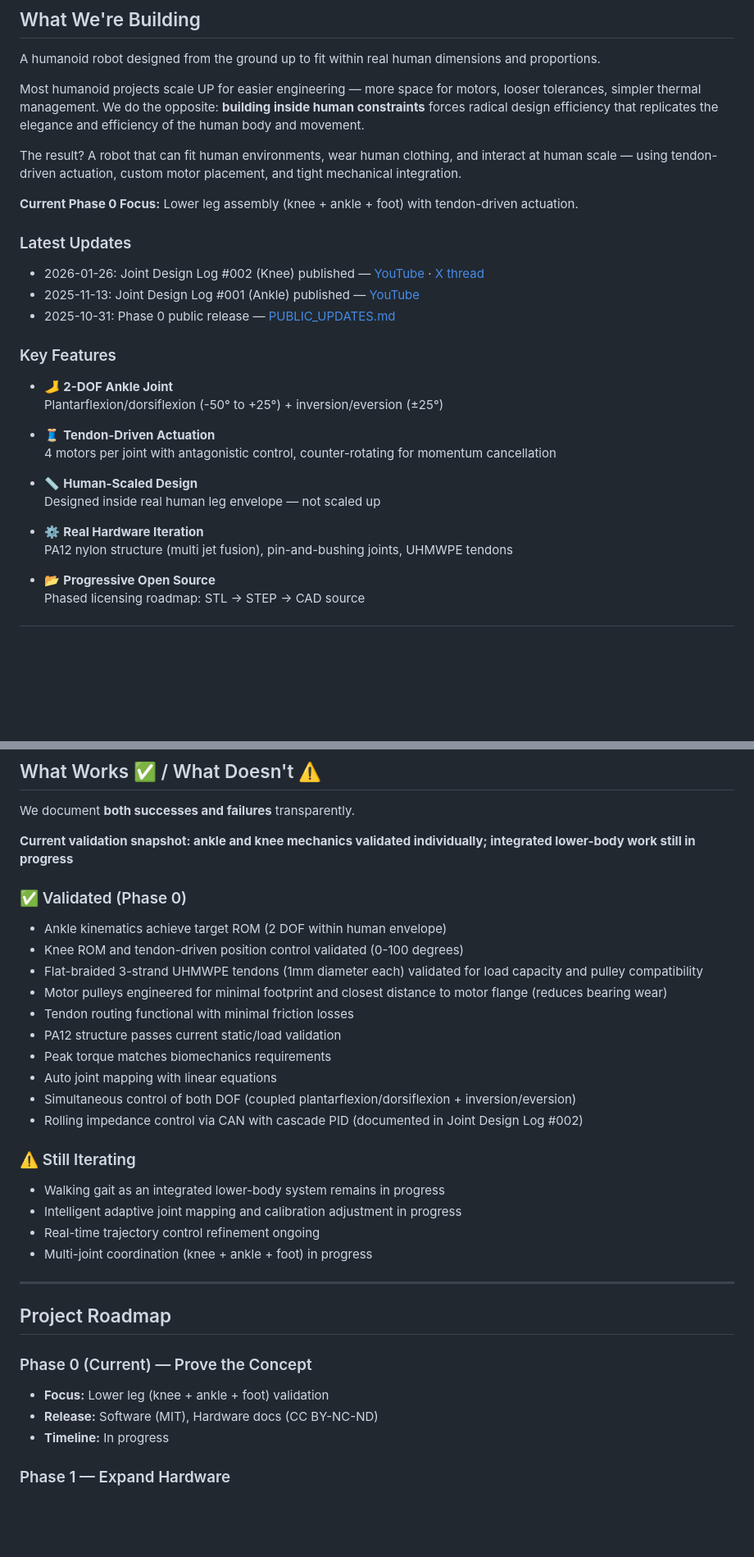
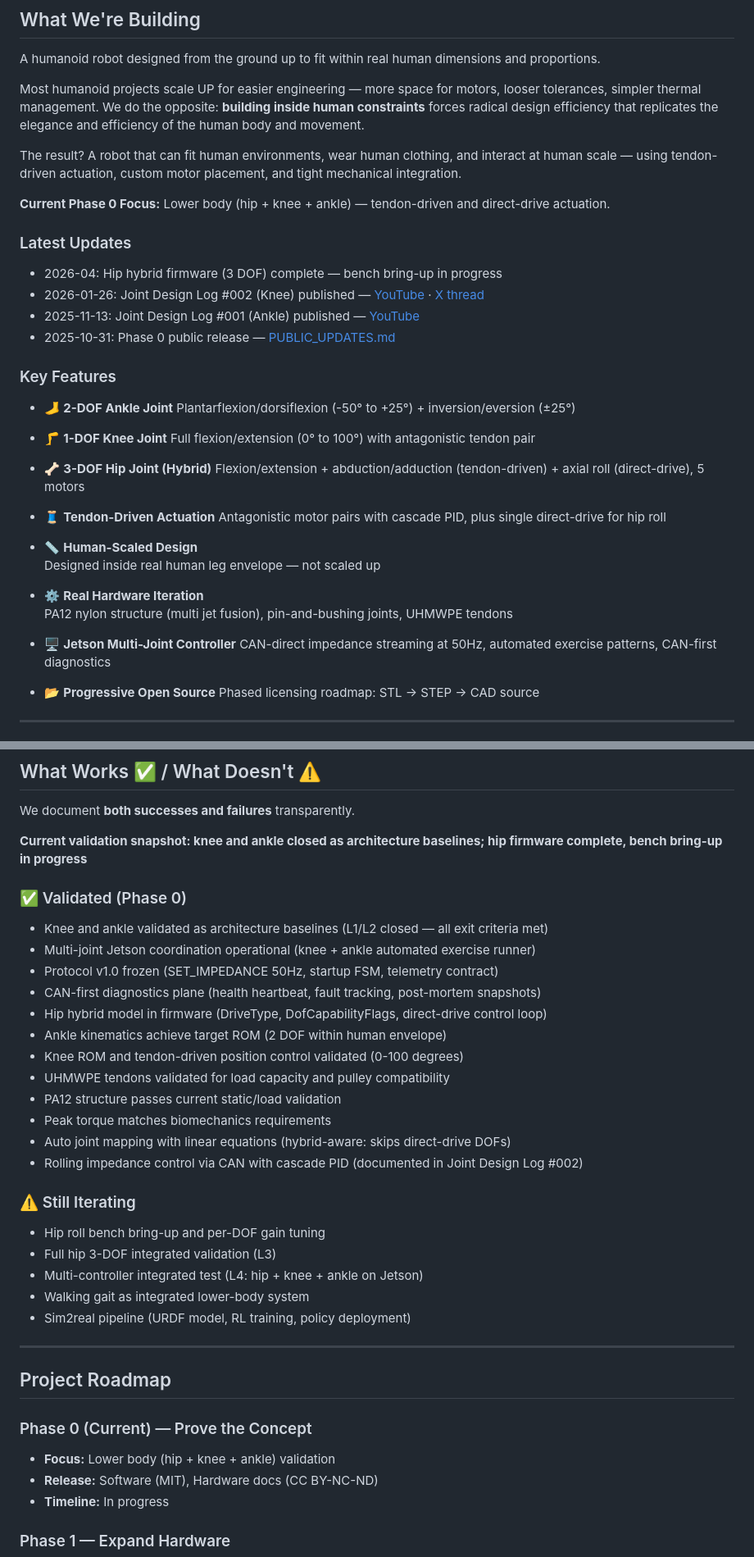
Before and after one commit to aliahumanoid/alia-humanoid-core, a Markdown page: README.md, 2 parts joined by grey strips. Shown at 82% size. GitHub-like rendering; blank space fills up the shorter version.

Commit message:
docs: update README with hip, Jetson controller, and L1/L2 baselines
- Add hip hybrid joint (3 DOF, direct-drive roll) to key features
- Add knee joint to key features
- Add Jetson multi-joint controller to key features
- Update validated list: L1/L2 closed, protocol freeze, CAN diagnostics
- Update still-iterating list: hip bench, L3/L4, sim2real
- Update Phase 0 focus from lower leg to lower body

Signed-off-by: graceful-kinematics <info@aliahumanoid.com>

```diff
--- a/README.md
+++ b/README.md
@@ -42,9 +42,10 @@ Most humanoid projects scale UP for easier engineering — more space for motors
 
 The result? A robot that can fit human environments, wear human clothing, and interact at human scale — using tendon-driven actuation, custom motor placement, and tight mechanical integration.
 
-**Current Phase 0 Focus:** Lower leg assembly (knee + ankle + foot) with tendon-driven actuation.
+**Current Phase 0 Focus:** Lower body (hip + knee + ankle) — tendon-driven and direct-drive actuation.
 
 ### Latest Updates
+- 2026-04: Hip hybrid firmware (3 DOF) complete — bench bring-up in progress
 - 2026-01-26: Joint Design Log #002 (Knee) published — [YouTube](https://youtu.be/4jU5Na2z-s8) · [X thread](https://x.com/AliaHumanoid/status/2015812906101657848)
 - 2025-11-13: Joint Design Log #001 (Ankle) published — [YouTube](https://youtu.be/1Z9GlTnYEFs)
 - 2025-10-31: Phase 0 public release — [PUBLIC_UPDATES.md](PUBLIC_UPDATES.md)
@@ -54,14 +55,23 @@ The result? A robot that can fit human environments, wear human clothing, and in
 - 🦶 **2-DOF Ankle Joint**
   Plantarflexion/dorsiflexion (-50° to +25°) + inversion/eversion (±25°)
 
+- 🦵 **1-DOF Knee Joint**
+  Full flexion/extension (0° to 100°) with antagonistic tendon pair
+
+- 🦴 **3-DOF Hip Joint (Hybrid)**
+  Flexion/extension + abduction/adduction (tendon-driven) + axial roll (direct-drive), 5 motors
+
 - 🧵 **Tendon-Driven Actuation**
-  4 motors per joint with antagonistic control, counter-rotating for momentum cancellation
+  Antagonistic motor pairs with cascade PID, plus single direct-drive for hip roll
 
 - 📏 **Human-Scaled Design**
   Designed inside real human leg envelope — not scaled up
 
 - ⚙️ **Real Hardware Iteration**
   PA12 nylon structure (multi jet fusion), pin-and-bushing joints, UHMWPE tendons
+
+- 🖥️ **Jetson Multi-Joint Controller**
+  CAN-direct impedance streaming at 50Hz, automated exercise patterns, CAN-first diagnostics
 
 - 📂 **Progressive Open Source**
   Phased licensing roadmap: STL → STEP → CAD source
@@ -114,27 +124,30 @@ See our [licensing roadmap](hardware/LICENSE.md) for details on the phased open-
 
 We document **both successes and failures** transparently.
 
-**Current validation snapshot: ankle and knee mechanics validated individually; integrated lower-body work still in progress**
+**Current validation snapshot: knee and ankle closed as architecture baselines; hip firmware complete, bench bring-up in progress**
 
 ### ✅ Validated (Phase 0)
 
+- Knee and ankle validated as architecture baselines (L1/L2 closed — all exit criteria met)
+- Multi-joint Jetson coordination operational (knee + ankle automated exercise runner)
+- Protocol v1.0 frozen (SET_IMPEDANCE 50Hz, startup FSM, telemetry contract)
+- CAN-first diagnostics plane (health heartbeat, fault tracking, post-mortem snapshots)
+- Hip hybrid model in firmware (DriveType, DofCapabilityFlags, direct-drive control loop)
 - Ankle kinematics achieve target ROM (2 DOF within human envelope)
 - Knee ROM and tendon-driven position control validated (0-100 degrees)
-- Flat-braided 3-strand UHMWPE tendons (1mm diameter each) validated for load capacity and pulley compatibility
-- Motor pulleys engineered for minimal footprint and closest distance to motor flange (reduces bearing wear)
-- Tendon routing functional with minimal friction losses
+- UHMWPE tendons validated for load capacity and pulley compatibility
 - PA12 structure passes current static/load validation
 - Peak torque matches biomechanics requirements
-- Auto joint mapping with linear equations
-- Simultaneous control of both DOF (coupled plantarflexion/dorsiflexion + inversion/eversion)
+- Auto joint mapping with linear equations (hybrid-aware: skips direct-drive DOFs)
 - Rolling impedance control via CAN with cascade PID (documented in Joint Design Log #002)
 
 ### ⚠️ Still Iterating
 
-- Walking gait as an integrated lower-body system remains in progress
-- Intelligent adaptive joint mapping and calibration adjustment in progress
-- Real-time trajectory control refinement ongoing
-- Multi-joint coordination (knee + ankle + foot) in progress
+- Hip roll bench bring-up and per-DOF gain tuning
+- Full hip 3-DOF integrated validation (L3)
+- Multi-controller integrated test (L4: hip + knee + ankle on Jetson)
+- Walking gait as integrated lower-body system
+- Sim2real pipeline (URDF model, RL training, policy deployment)
 
 
 ---
@@ -142,7 +155,7 @@ We document **both successes and failures** transparently.
 ## Project Roadmap
 
 ### Phase 0 (Current) — Prove the Concept
-- **Focus:** Lower leg (knee + ankle + foot) validation
+- **Focus:** Lower body (hip + knee + ankle) validation
 - **Release:** Software (MIT), Hardware docs (CC BY-NC-ND)
 - **Timeline:** In progress
 
```
